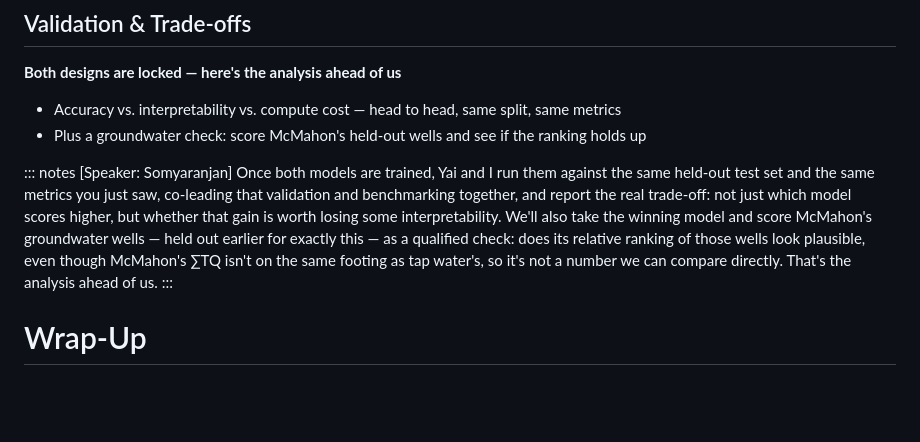
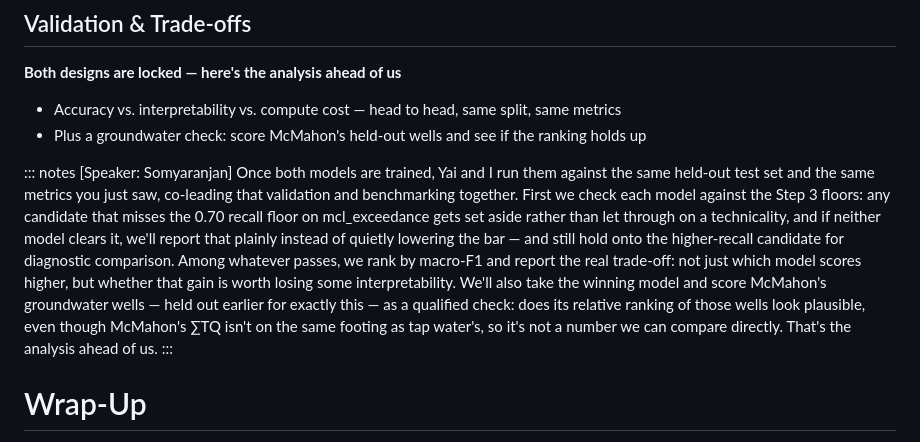
Before and after one commit to egsy-intell/team-project, a Markdown page: preso/checkpoint2_deck.md, the part around the change. GitHub-like rendering; blank space fills up the shorter version.

Commit message:
updated notes on validation and trade off slide

```diff
--- a/preso/checkpoint2_deck.md
+++ b/preso/checkpoint2_deck.md
@@ -219,7 +219,7 @@ Random forest classifier with balanced class weighting, capturing non-linear lan
 - Plus a groundwater check: score McMahon's held-out wells and see if the ranking holds up
 
 ::: notes
-[Speaker: Somyaranjan] Once both models are trained, Yai and I run them against the same held-out test set and the same metrics you just saw, co-leading that validation and benchmarking together, and report the real trade-off: not just which model scores higher, but whether that gain is worth losing some interpretability. We'll also take the winning model and score McMahon's groundwater wells — held out earlier for exactly this — as a qualified check: does its relative ranking of those wells look plausible, even though McMahon's ∑TQ isn't on the same footing as tap water's, so it's not a number we can compare directly. That's the analysis ahead of us.
+[Speaker: Somyaranjan] Once both models are trained, Yai and I run them against the same held-out test set and the same metrics you just saw, co-leading that validation and benchmarking together. First we check each model against the Step 3 floors: any candidate that misses the 0.70 recall floor on mcl_exceedance gets set aside rather than let through on a technicality, and if neither model clears it, we'll report that plainly instead of quietly lowering the bar — and still hold onto the higher-recall candidate for diagnostic comparison. Among whatever passes, we rank by macro-F1 and report the real trade-off: not just which model scores higher, but whether that gain is worth losing some interpretability. We'll also take the winning model and score McMahon's groundwater wells — held out earlier for exactly this — as a qualified check: does its relative ranking of those wells look plausible, even though McMahon's ∑TQ isn't on the same footing as tap water's, so it's not a number we can compare directly. That's the analysis ahead of us.
 :::
 
 # Wrap-Up
```
